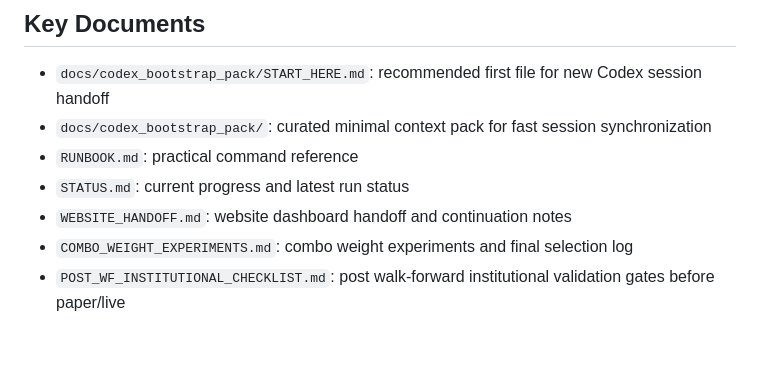
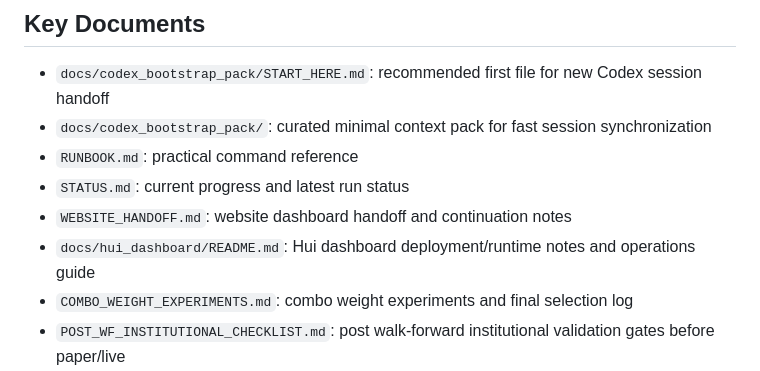
Before and after one commit to HazelnutHui/hui-wang-multi-factor-research, a Markdown page: README.md, the part around the change. Drawn GitHub-style; blank space fills up the shorter version.

Commit message:
docs: sync Hui dashboard README into v4 docs

```diff
--- a/README.md
+++ b/README.md
@@ -150,6 +150,7 @@ python -m pytest tests
 - `RUNBOOK.md`: practical command reference
 - `STATUS.md`: current progress and latest run status
 - `WEBSITE_HANDOFF.md`: website dashboard handoff and continuation notes
+- `docs/hui_dashboard/README.md`: Hui dashboard deployment/runtime notes and operations guide
 - `COMBO_WEIGHT_EXPERIMENTS.md`: combo weight experiments and final selection log
 - `POST_WF_INSTITUTIONAL_CHECKLIST.md`: post walk-forward institutional validation gates before paper/live
 - `SINGLE_FACTOR_BASELINE.md`: standardized single-factor evaluation checklist
```
Also changed, not shown: docs/hui_dashboard/README.md (added, +384 -0 lines).
